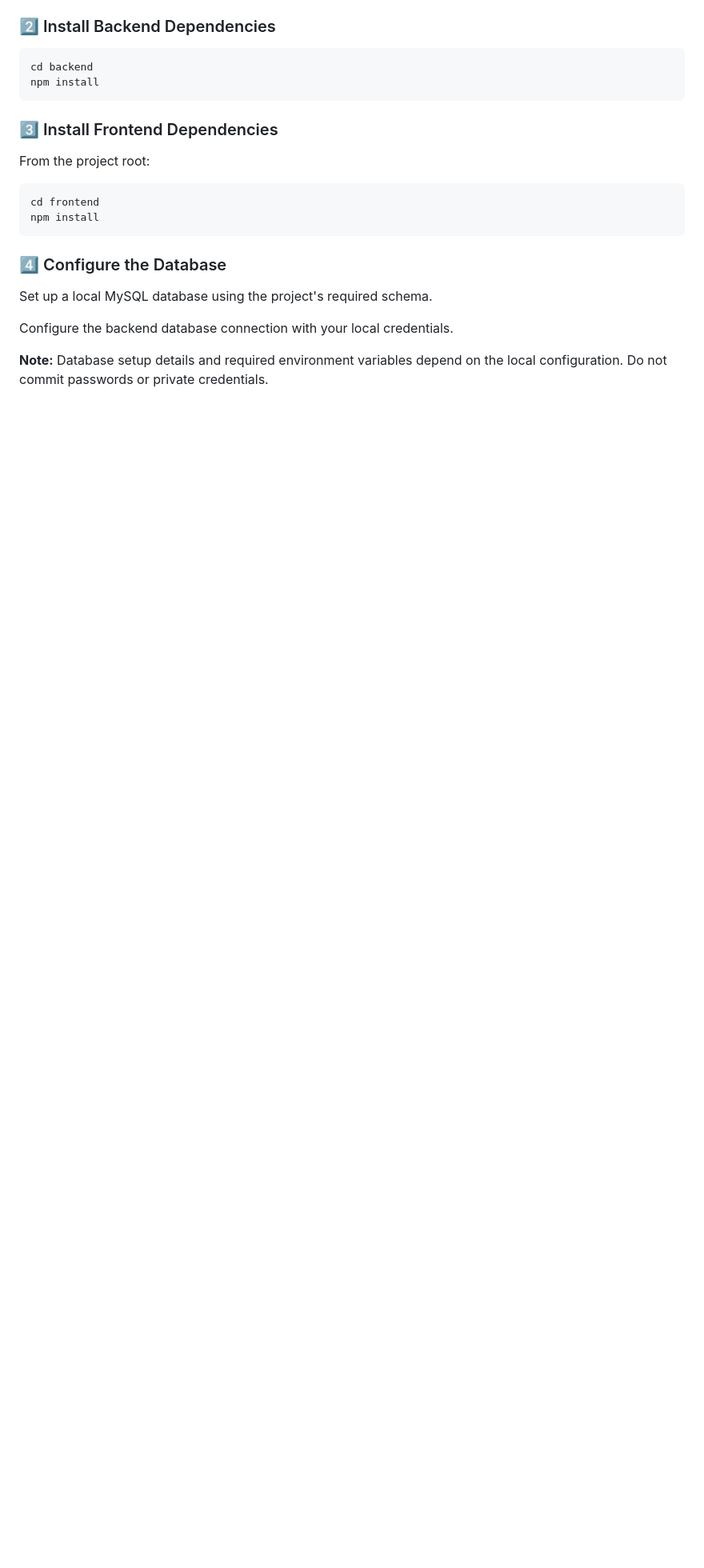
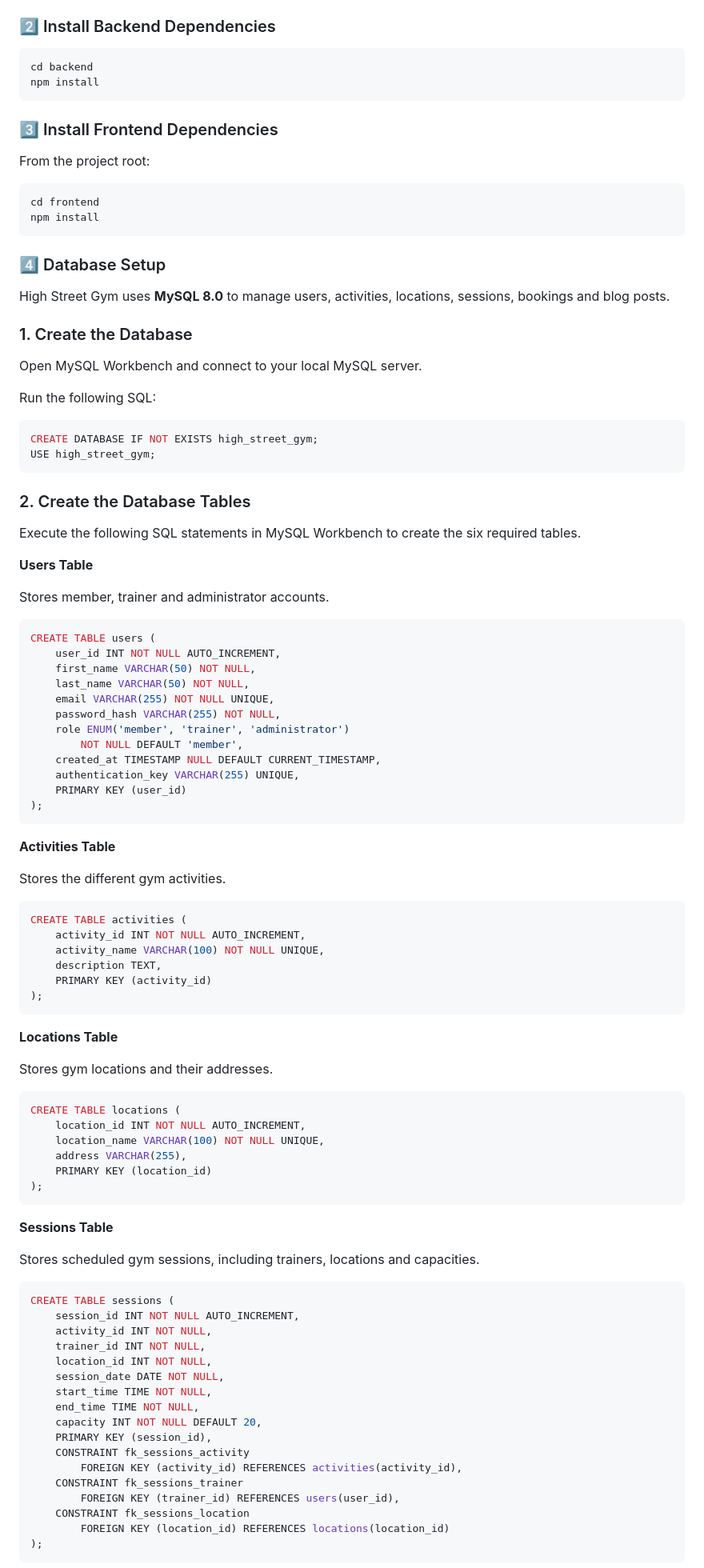
Before and after one commit to ShauryaParmar2102/High-Street-Gym, a Markdown page: README.md, the part around one of its changes. Shown at 80% size. Drawn GitHub-style; blank space fills up the shorter version.

````diff
--- a/README.md
+++ b/README.md
@@ -159,11 +159,91 @@ cd frontend
 npm install
 ```
 
-### 4️⃣ Configure the Database
+### 4️⃣ Database Setup
 
-Set up a local MySQL database using the project's required schema.
+High Street Gym uses **MySQL 8.0** to manage users, activities, locations, sessions, bookings and blog posts.
 
-Configure the backend database connection with your local credentials.
+### 1. Create the Database
 
-**Note:** Database setup details and required environment variables depend on the local configuration. Do not commit passwords or private credentials.
+Open MySQL Workbench and connect to your local MySQL server.
 
+Run the following SQL:
+
+```sql
+CREATE DATABASE IF NOT EXISTS high_street_gym;
+USE high_street_gym;
+```
+
+### 2. Create the Database Tables
+
+Execute the following SQL statements in MySQL Workbench to create the six required tables.
+
+**Users Table**
+
+Stores member, trainer and administrator accounts.
+
+```sql
+CREATE TABLE users (
+    user_id INT NOT NULL AUTO_INCREMENT,
+    first_name VARCHAR(50) NOT NULL,
+    last_name VARCHAR(50) NOT NULL,
+    email VARCHAR(255) NOT NULL UNIQUE,
+    password_hash VARCHAR(255) NOT NULL,
+    role ENUM('member', 'trainer', 'administrator')
+        NOT NULL DEFAULT 'member',
+    created_at TIMESTAMP NULL DEFAULT CURRENT_TIMESTAMP,
+    authentication_key VARCHAR(255) UNIQUE,
+    PRIMARY KEY (user_id)
+);
+```
+
+**Activities Table**
+
+Stores the different gym activities.
+
+```sql
+CREATE TABLE activities (
+    activity_id INT NOT NULL AUTO_INCREMENT,
+    activity_name VARCHAR(100) NOT NULL UNIQUE,
+    description TEXT,
+    PRIMARY KEY (activity_id)
+);
+```
+
+**Locations Table**
+
+Stores gym locations and their addresses.
+
+```sql
+CREATE TABLE locations (
+    location_id INT NOT NULL AUTO_INCREMENT,
+    location_name VARCHAR(100) NOT NULL UNIQUE,
+    address VARCHAR(255),
+    PRIMARY KEY (location_id)
+);
+```
+
+**Sessions Table**
+
+Stores scheduled gym sessions, including trainers, locations and capacities.
+
+```sql
+CREATE TABLE sessions (
+    session_id INT NOT NULL AUTO_INCREMENT,
+    activity_id INT NOT NULL,
+    trainer_id INT NOT NULL,
+    location_id INT NOT NULL,
+    session_date DATE NOT NULL,
+    start_time TIME NOT NULL,
+    end_time TIME NOT NULL,
+    capacity INT NOT NULL DEFAULT 20,
+    PRIMARY KEY (session_id),
+    CONSTRAINT fk_sessions_activity
+        FOREIGN KEY (activity_id) REFERENCES activities(activity_id),
+    CONSTRAINT fk_sessions_trainer
+        FOREIGN KEY (trainer_id) REFERENCES users(user_id),
+    CONSTRAINT fk_sessions_location
+        FOREIGN KEY (location_id) REFERENCES locations(location_id)
+);
+```
+
````
Also changed, not shown: other parts of README.md (+63 -0 lines).
